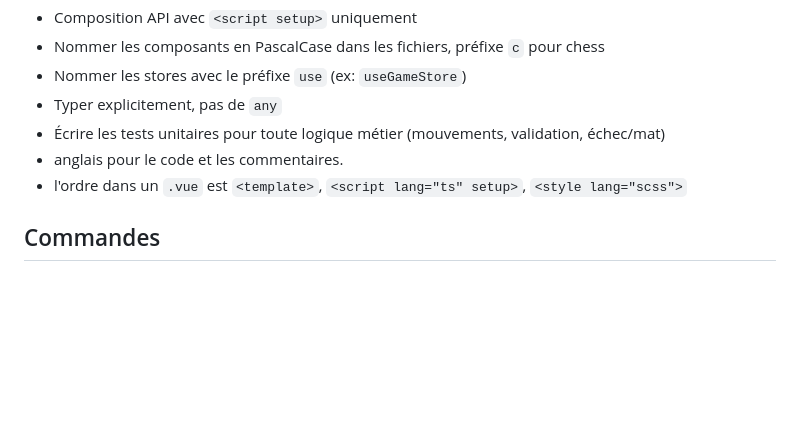
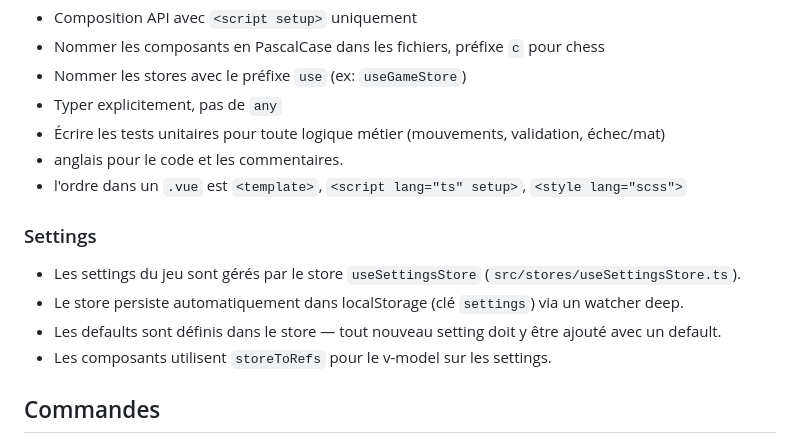
Before and after one commit to Gcob/chess, a Markdown page: frontend/CLAUDE.md, the part around the change. Drawn GitHub-style; blank space fills up the shorter version.

Commit message:
docs: update CLAUDE.md to include settings management details and store usage

```diff
--- a/frontend/CLAUDE.md
+++ b/frontend/CLAUDE.md
@@ -103,6 +103,12 @@ Dans `src/composables/` :
 - anglais pour le code et les commentaires.
 - l'ordre dans un `.vue` est `<template>`, `<script lang="ts" setup>`, `<style lang="scss">`
 
+### Settings
+- Les settings du jeu sont gérés par le store `useSettingsStore` (`src/stores/useSettingsStore.ts`).
+- Le store persiste automatiquement dans localStorage (clé `settings`) via un watcher deep.
+- Les defaults sont définis dans le store — tout nouveau setting doit y être ajouté avec un default.
+- Les composants utilisent `storeToRefs` pour le v-model sur les settings.
+
 ## Commandes
 
 - `npm run dev` — serveur de dev
```
